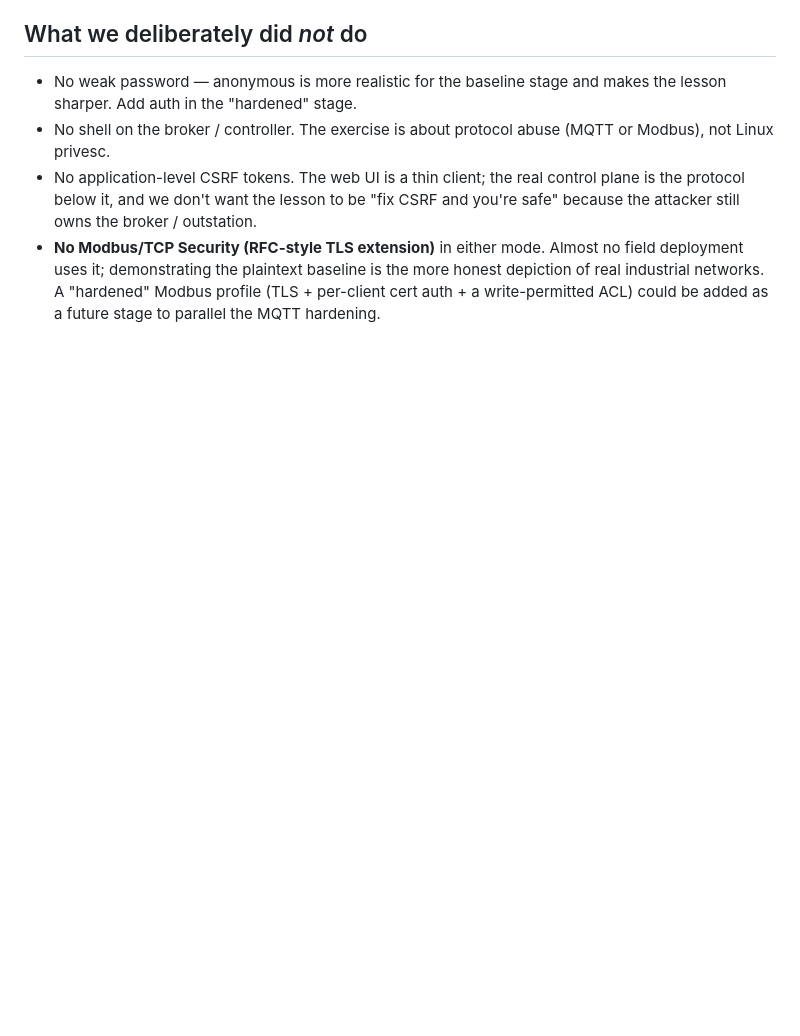
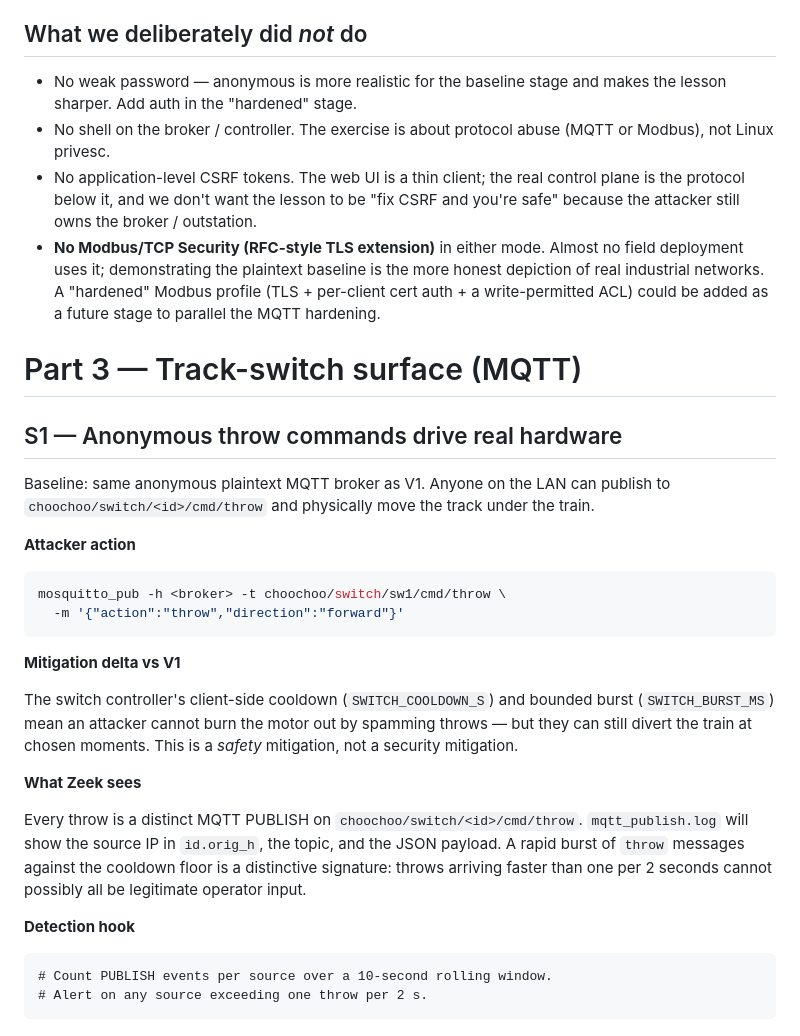
Before and after one commit to cspoonsy/ZeekTrack, a Markdown page: VULNERABILITIES.md, the part around the change. Rendered like a GitHub page; blank space fills up the shorter version.

````diff
--- a/VULNERABILITIES.md
+++ b/VULNERABILITIES.md
@@ -452,3 +452,41 @@ does not, by itself, fix the browser-side problem.**
   is the more honest depiction of real industrial networks. A "hardened"
   Modbus profile (TLS + per-client cert auth + a write-permitted ACL)
   could be added as a future stage to parallel the MQTT hardening.
+
+# Part 3 — Track-switch surface (MQTT)
+
+## S1 — Anonymous throw commands drive real hardware
+
+Baseline: same anonymous plaintext MQTT broker as V1. Anyone on the LAN
+can publish to `choochoo/switch/<id>/cmd/throw` and physically move the
+track under the train.
+
+**Attacker action**
+
+```sh
+mosquitto_pub -h <broker> -t choochoo/switch/sw1/cmd/throw \
+  -m '{"action":"throw","direction":"forward"}'
+```
+
+**Mitigation delta vs V1**
+
+The switch controller's client-side cooldown (`SWITCH_COOLDOWN_S`) and
+bounded burst (`SWITCH_BURST_MS`) mean an attacker cannot burn the motor
+out by spamming throws — but they can still divert the train at chosen
+moments. This is a *safety* mitigation, not a security mitigation.
+
+**What Zeek sees**
+
+Every throw is a distinct MQTT PUBLISH on
+`choochoo/switch/<id>/cmd/throw`. `mqtt_publish.log` will show the source
+IP in `id.orig_h`, the topic, and the JSON payload. A rapid burst of
+`throw` messages against the cooldown floor is a distinctive signature:
+throws arriving faster than one per 2 seconds cannot possibly all be
+legitimate operator input.
+
+**Detection hook**
+
+```zeek
+# Count PUBLISH events per source over a 10-second rolling window.
+# Alert on any source exceeding one throw per 2 s.
+```
````
Also changed, not shown: README.md (+37 -0 lines).
